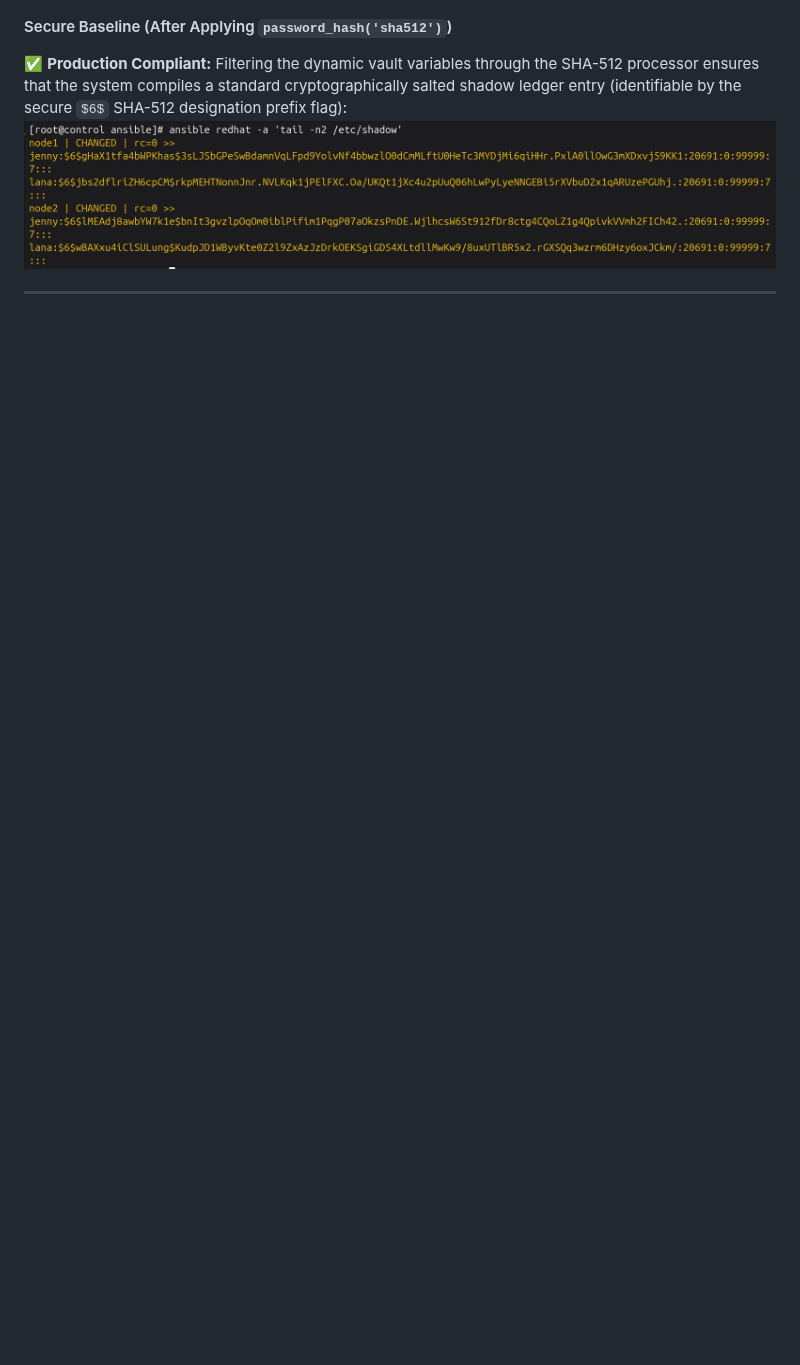
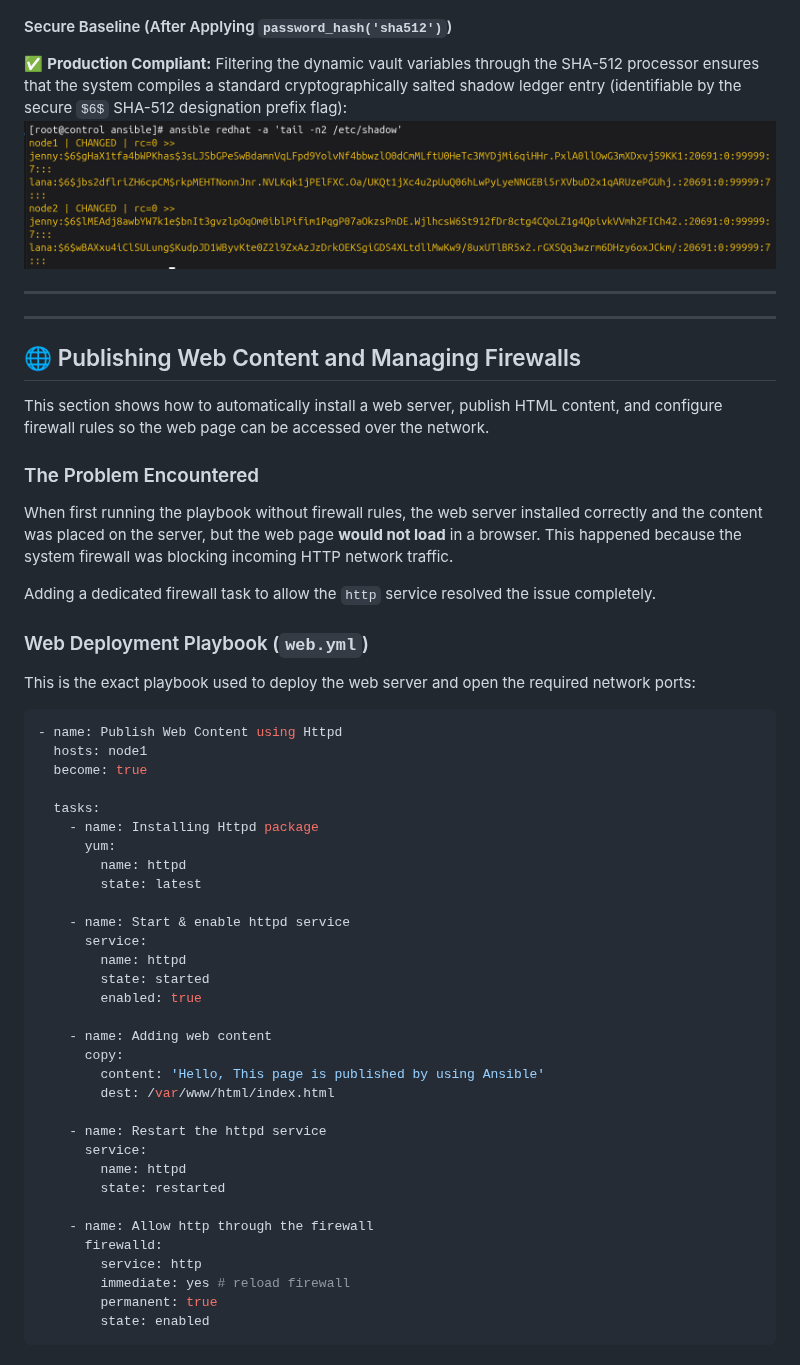
Before and after one commit to an9gh/ansible-works, a Markdown page: README.md, the part around one of its changes. Rendered like a GitHub page; blank space fills up the shorter version.

Commit message:
Doc: Add web deplyment guid and screenshots example

````diff
--- a/README.md
+++ b/README.md
@@ -545,3 +545,52 @@ To confirm that the automation runtime engine handles secret payloads safely wit
 ![Shadow File Securely Hashed](images/shadow_after_hash.png)
 
 ---
+
+---
+
+## 🌐 Publishing Web Content and Managing Firewalls
+
+This section shows how to automatically install a web server, publish HTML content, and configure firewall rules so the web page can be accessed over the network.
+
+### The Problem Encountered
+When first running the playbook without firewall rules, the web server installed correctly and the content was placed on the server, but the web page **would not load** in a browser. This happened because the system firewall was blocking incoming HTTP network traffic.
+
+Adding a dedicated firewall task to allow the `http` service resolved the issue completely.
+
+### Web Deployment Playbook (`web.yml`)
+This is the exact playbook used to deploy the web server and open the required network ports:
+```yaml
+- name: Publish Web Content using Httpd
+  hosts: node1
+  become: true
+
+  tasks:
+    - name: Installing Httpd package
+      yum:
+        name: httpd
+        state: latest
+
+    - name: Start & enable httpd service
+      service:
+        name: httpd
+        state: started
+        enabled: true
+
+    - name: Adding web content
+      copy:
+        content: 'Hello, This page is published by using Ansible'
+        dest: /var/www/html/index.html
+
+    - name: Restart the httpd service
+      service:
+        name: httpd
+        state: restarted
+
+    - name: Allow http through the firewall
+      firewalld:
+        service: http
+        immediate: yes # reload firewall
+        permanent: true
+        state: enabled
+```
+
````
Also changed, not shown: other parts of README.md (+19 -0 lines).
